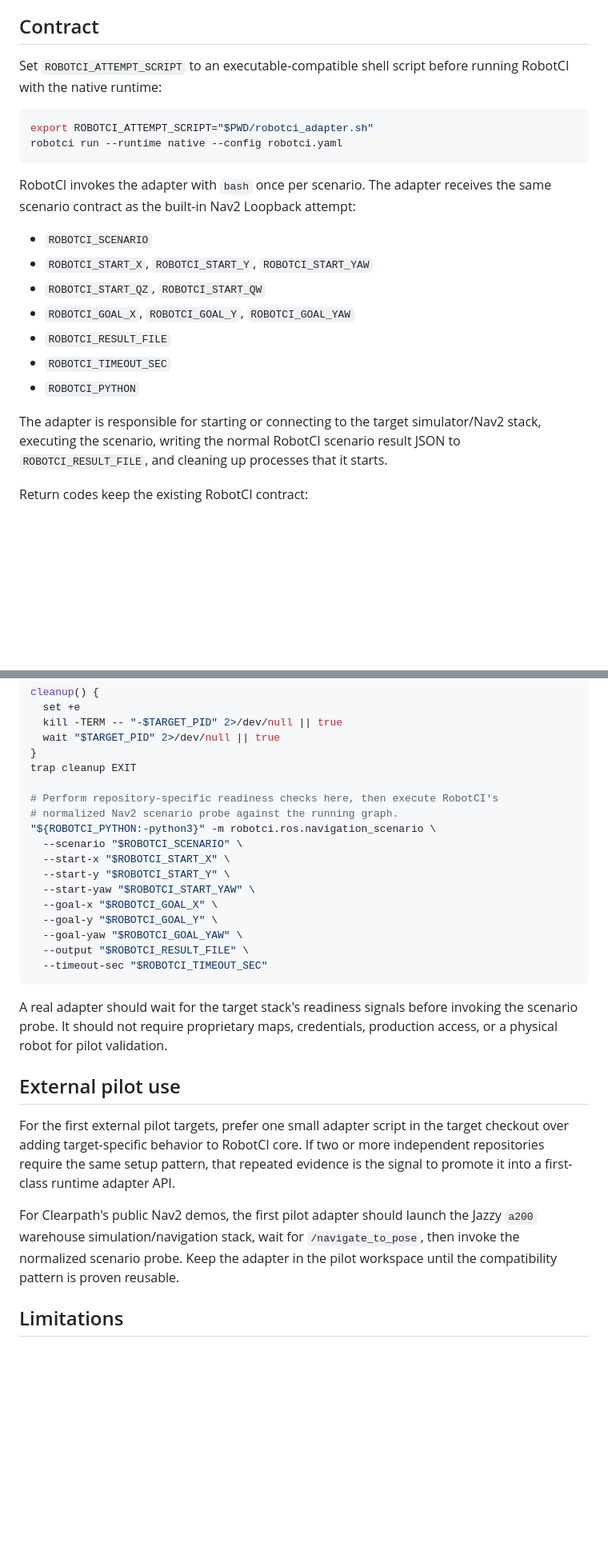
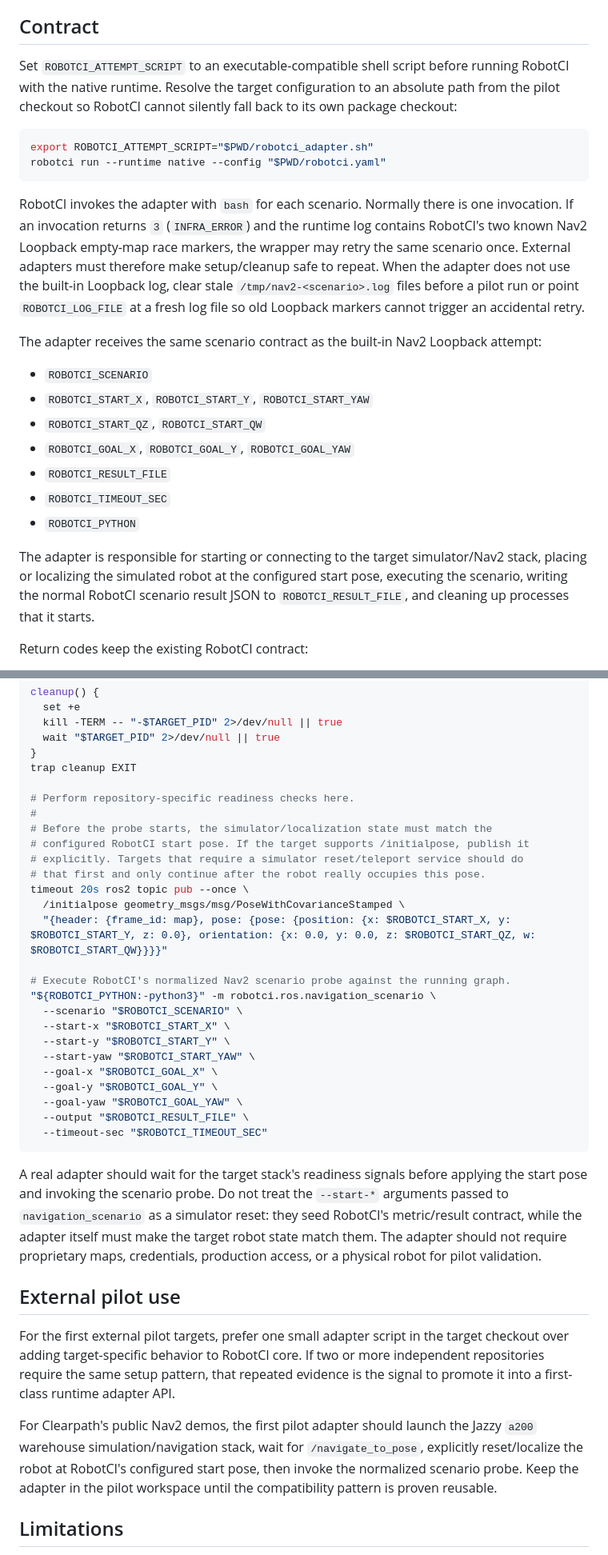
Before and after one commit to Evolut10n11/robotci, a Markdown page: docs/native-runtime-adapter.md, 2 parts joined by grey strips. Shown at 80% size. GitHub-like rendering; blank space fills up the shorter version.

Commit message:
docs: harden native adapter contract

````diff
--- a/docs/native-runtime-adapter.md
+++ b/docs/native-runtime-adapter.md
@@ -4,14 +4,16 @@ RobotCI's built-in native runtime uses the Nav2 Loopback stack, but external pil
 
 ## Contract
 
-Set `ROBOTCI_ATTEMPT_SCRIPT` to an executable-compatible shell script before running RobotCI with the native runtime:
+Set `ROBOTCI_ATTEMPT_SCRIPT` to an executable-compatible shell script before running RobotCI with the native runtime. Resolve the target configuration to an absolute path from the pilot checkout so RobotCI cannot silently fall back to its own package checkout:
 
 ```bash
 export ROBOTCI_ATTEMPT_SCRIPT="$PWD/robotci_adapter.sh"
-robotci run --runtime native --config robotci.yaml
+robotci run --runtime native --config "$PWD/robotci.yaml"
 ```
 
-RobotCI invokes the adapter with `bash` once per scenario. The adapter receives the same scenario contract as the built-in Nav2 Loopback attempt:
+RobotCI invokes the adapter with `bash` for each scenario. Normally there is one invocation. If an invocation returns `3` (`INFRA_ERROR`) and the runtime log contains RobotCI's two known Nav2 Loopback empty-map race markers, the wrapper may retry the same scenario once. External adapters must therefore make setup/cleanup safe to repeat. When the adapter does not use the built-in Loopback log, clear stale `/tmp/nav2-<scenario>.log` files before a pilot run or point `ROBOTCI_LOG_FILE` at a fresh log file so old Loopback markers cannot trigger an accidental retry.
+
+The adapter receives the same scenario contract as the built-in Nav2 Loopback attempt:
 
 - `ROBOTCI_SCENARIO`
 - `ROBOTCI_START_X`, `ROBOTCI_START_Y`, `ROBOTCI_START_YAW`
@@ -21,7 +23,7 @@ RobotCI invokes the adapter with `bash` once per scenario. The adapter receives
 - `ROBOTCI_TIMEOUT_SEC`
 - `ROBOTCI_PYTHON`
 
-The adapter is responsible for starting or connecting to the target simulator/Nav2 stack, executing the scenario, writing the normal RobotCI scenario result JSON to `ROBOTCI_RESULT_FILE`, and cleaning up processes that it starts.
+The adapter is responsible for starting or connecting to the target simulator/Nav2 stack, placing or localizing the simulated robot at the configured start pose, executing the scenario, writing the normal RobotCI scenario result JSON to `ROBOTCI_RESULT_FILE`, and cleaning up processes that it starts.
 
 Return codes keep the existing RobotCI contract:
 
@@ -53,8 +55,17 @@ cleanup() {
 }
 trap cleanup EXIT
 
-# Perform repository-specific readiness checks here, then execute RobotCI's
-# normalized Nav2 scenario probe against the running graph.
+# Perform repository-specific readiness checks here.
+#
+# Before the probe starts, the simulator/localization state must match the
+# configured RobotCI start pose. If the target supports /initialpose, publish it
+# explicitly. Targets that require a simulator reset/teleport service should do
+# that first and only continue after the robot really occupies this pose.
+timeout 20s ros2 topic pub --once \
+  /initialpose geometry_msgs/msg/PoseWithCovarianceStamped \
+  "{header: {frame_id: map}, pose: {pose: {position: {x: $ROBOTCI_START_X, y: $ROBOTCI_START_Y, z: 0.0}, orientation: {x: 0.0, y: 0.0, z: $ROBOTCI_START_QZ, w: $ROBOTCI_START_QW}}}}"
+
+# Execute RobotCI's normalized Nav2 scenario probe against the running graph.
 "${ROBOTCI_PYTHON:-python3}" -m robotci.ros.navigation_scenario \
   --scenario "$ROBOTCI_SCENARIO" \
   --start-x "$ROBOTCI_START_X" \
@@ -67,13 +78,13 @@ trap cleanup EXIT
   --timeout-sec "$ROBOTCI_TIMEOUT_SEC"
 ```
 
-A real adapter should wait for the target stack's readiness signals before invoking the scenario probe. It should not require proprietary maps, credentials, production access, or a physical robot for pilot validation.
+A real adapter should wait for the target stack's readiness signals before applying the start pose and invoking the scenario probe. Do not treat the `--start-*` arguments passed to `navigation_scenario` as a simulator reset: they seed RobotCI's metric/result contract, while the adapter itself must make the target robot state match them. The adapter should not require proprietary maps, credentials, production access, or a physical robot for pilot validation.
 
 ## External pilot use
 
 For the first external pilot targets, prefer one small adapter script in the target checkout over adding target-specific behavior to RobotCI core. If two or more independent repositories require the same setup pattern, that repeated evidence is the signal to promote it into a first-class runtime adapter API.
 
-For Clearpath's public Nav2 demos, the first pilot adapter should launch the Jazzy `a200` warehouse simulation/navigation stack, wait for `/navigate_to_pose`, then invoke the normalized scenario probe. Keep the adapter in the pilot workspace until the compatibility pattern is proven reusable.
+For Clearpath's public Nav2 demos, the first pilot adapter should launch the Jazzy `a200` warehouse simulation/navigation stack, wait for `/navigate_to_pose`, explicitly reset/localize the robot at RobotCI's configured start pose, then invoke the normalized scenario probe. Keep the adapter in the pilot workspace until the compatibility pattern is proven reusable.
 
 ## Limitations
 
````
